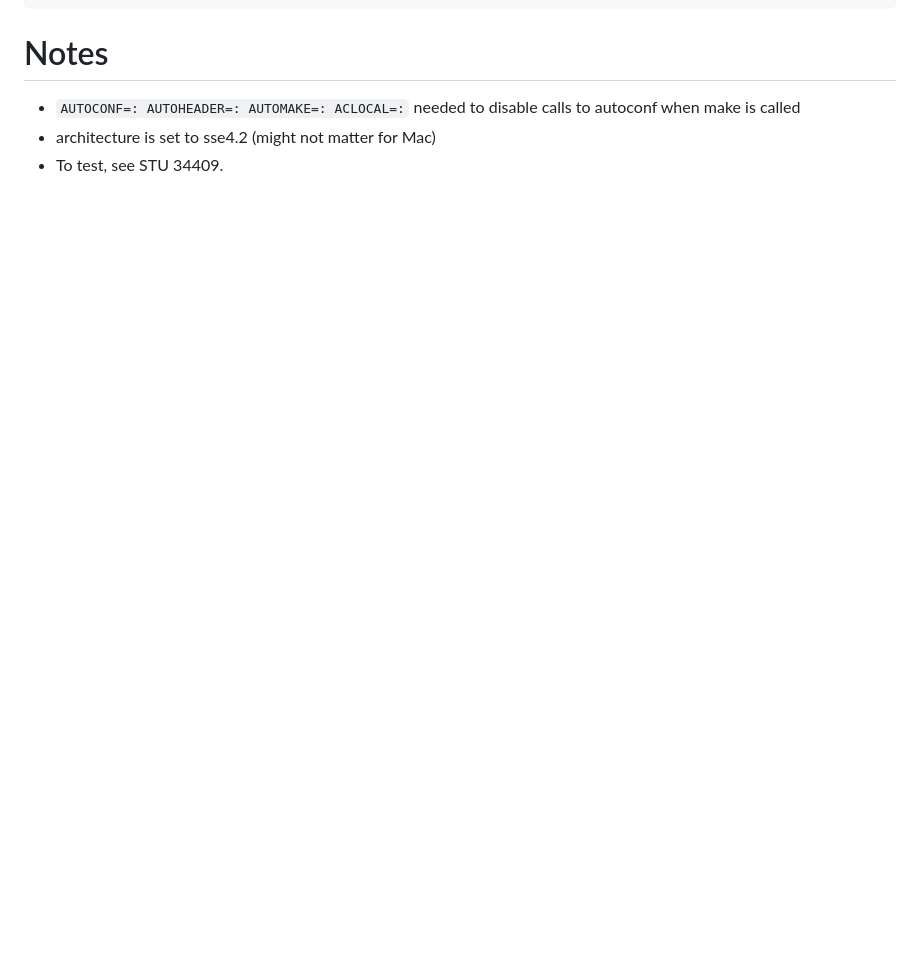
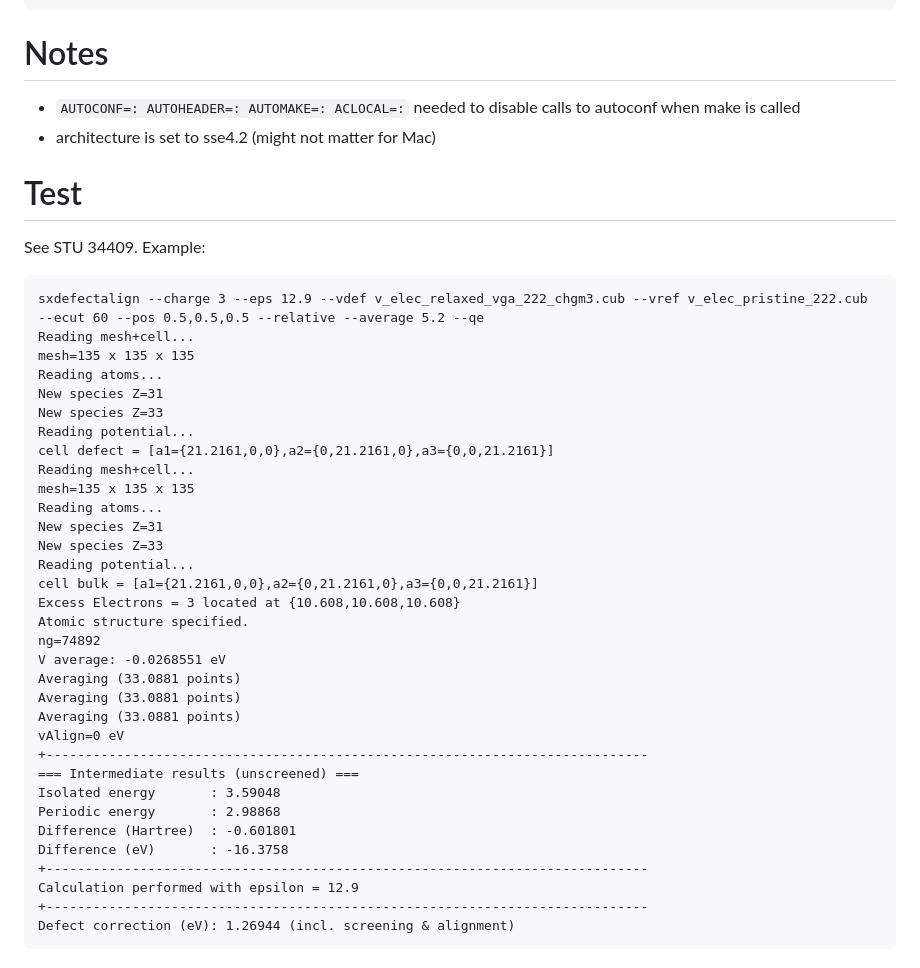
Before and after one commit to afonari/sphinx-mac2, a Markdown page: README.md, the part around the change. Rendered like a GitHub page; blank space fills up the shorter version.

````diff
--- a/README.md
+++ b/README.md
@@ -137,4 +137,43 @@ $ ldd  /c/source/sphinx-mac2/install_dir/bin/sxdefectalign.exe
 
 * `AUTOCONF=: AUTOHEADER=: AUTOMAKE=: ACLOCAL=:` needed to disable calls to autoconf when make is called
 * architecture is set to sse4.2 (might not matter for Mac)
-* To test, see STU 34409.
+
+# Test
+
+See STU 34409. Example:
+
+```
+sxdefectalign --charge 3 --eps 12.9 --vdef v_elec_relaxed_vga_222_chgm3.cub --vref v_elec_pristine_222.cub --ecut 60 --pos 0.5,0.5,0.5 --relative --average 5.2 --qe
+Reading mesh+cell...
+mesh=135 x 135 x 135
+Reading atoms...
+New species Z=31
+New species Z=33
+Reading potential...
+cell defect = [a1={21.2161,0,0},a2={0,21.2161,0},a3={0,0,21.2161}]
+Reading mesh+cell...
+mesh=135 x 135 x 135
+Reading atoms...
+New species Z=31
+New species Z=33
+Reading potential...
+cell bulk = [a1={21.2161,0,0},a2={0,21.2161,0},a3={0,0,21.2161}]
+Excess Electrons = 3 located at {10.608,10.608,10.608}
+Atomic structure specified.
+ng=74892
+V average: -0.0268551 eV
+Averaging (33.0881 points)
+Averaging (33.0881 points)
+Averaging (33.0881 points)
+vAlign=0 eV
++-----------------------------------------------------------------------------
+=== Intermediate results (unscreened) ===
+Isolated energy       : 3.59048
+Periodic energy       : 2.98868
+Difference (Hartree)  : -0.601801
+Difference (eV)       : -16.3758
++-----------------------------------------------------------------------------
+Calculation performed with epsilon = 12.9
++-----------------------------------------------------------------------------
+Defect correction (eV): 1.26944 (incl. screening & alignment)
+```
````
